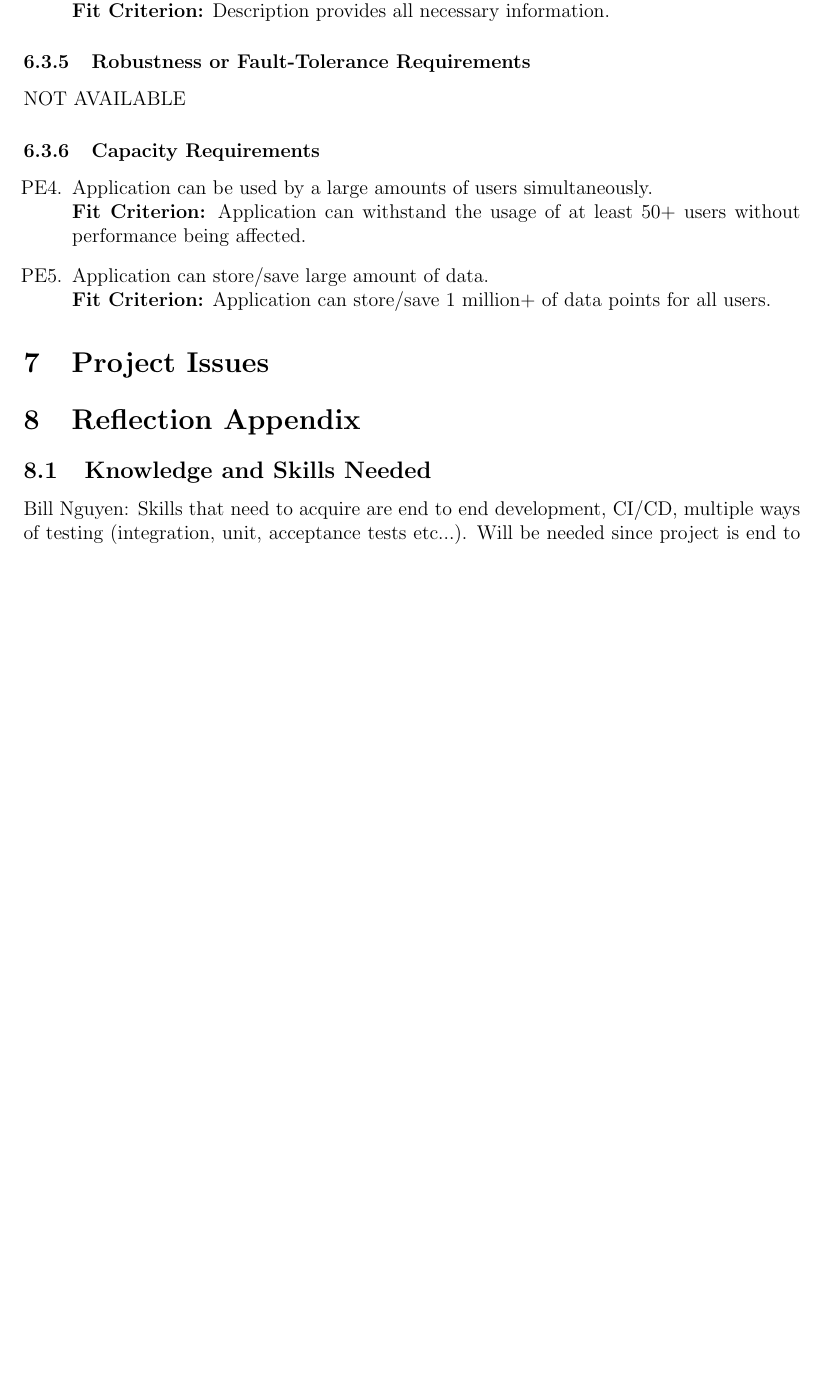
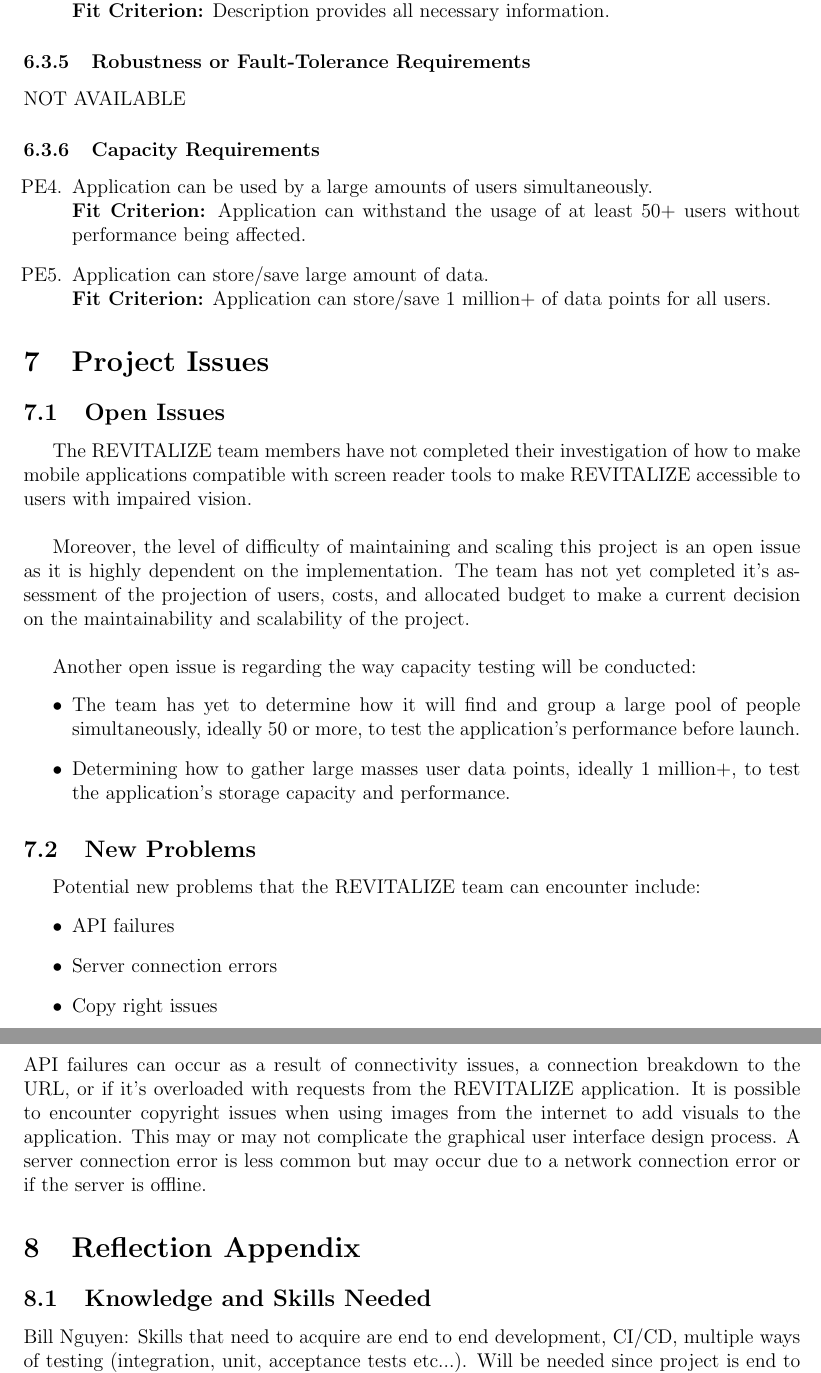
Before and after one commit to faiq-bokhari/REVITALIZE, a LaTeX document (docs/SRS/SRS.tex): part of page 10 of 10 before the commit and two parts of pages 11 and 12 of 12 after it, the two joined at a grey line, cut so that both start at the same text, the shorter picture padded with empty space. Compiled offline with pdfLaTeX.

Commit message:
Added Open Issues and New Problems

```diff
--- a/docs/SRS/SRS.tex
+++ b/docs/SRS/SRS.tex
@@ -275,6 +276,26 @@ Team 13 members building the REVITALIZE application along with Dr.Spencer Smith
 
 \section{Project Issues}
 
+\subsection{Open Issues}
+The REVITALIZE team members have not completed their investigation of how to make mobile applications compatible with screen reader tools to make REVITALIZE accessible to users with impaired vision.\\
+
+Moreover, the level of difficulty of maintaining and scaling this project is an open issue as it is highly dependent on the implementation. The team has not yet completed it's assessment of the projection of users, costs, and allocated budget to make a current decision on the maintainability and scalability of the project.\\
+
+Another open issue is regarding the way capacity testing will be conducted:
+\begin{itemize}
+	\item The team has yet to determine how it will find and group a large pool of people simultaneously, ideally 50 or more, to test the application's performance before launch.
+	\item Determining how to gather large masses user data points, ideally 1 million+, to test the application's storage capacity and performance.
+\end{itemize}
+
+\subsection{New Problems}
+Potential new problems that the REVITALIZE team can encounter include:
+\begin{itemize}
+	\item API failures
+	\item Server connection errors
+	\item Copy right issues
+\end{itemize}
+API failures can occur as a result of connectivity issues, a connection breakdown to the URL, or if it's overloaded with requests from the REVITALIZE application. It is possible to encounter copyright issues when using images from the internet to add visuals to the application. This may or may not complicate the graphical user interface design process. A server connection error is less common but may occur due to a network connection error or if the server is offline.
+
 \section{Reflection Appendix}
 
 \subsection{Knowledge and Skills Needed}
```
Also changed, not shown: docs/SRS/SRS.pdf, docs/SRS/SRS.tex (1 more changed lines). Lines whose indentation alone changed are shown as unchanged.
